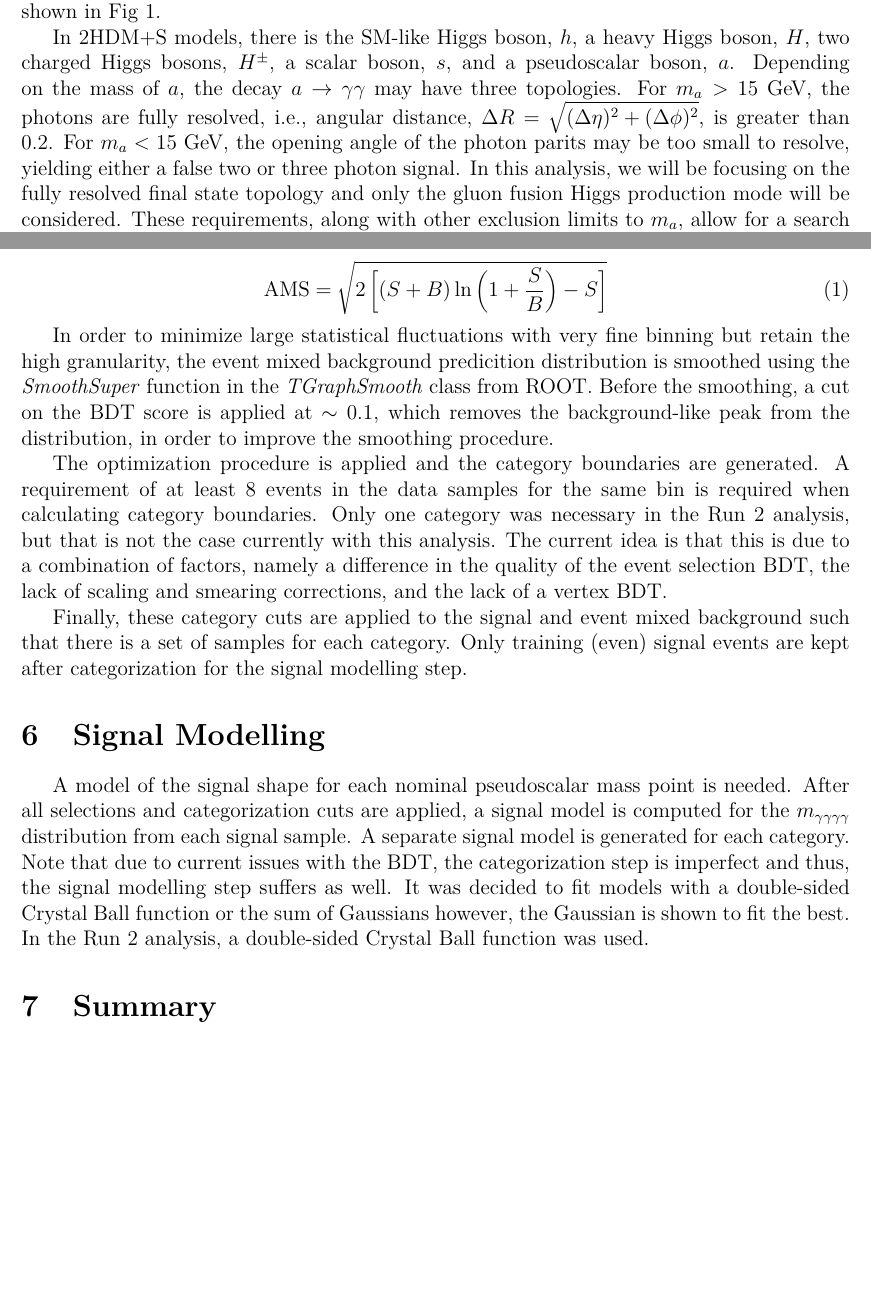
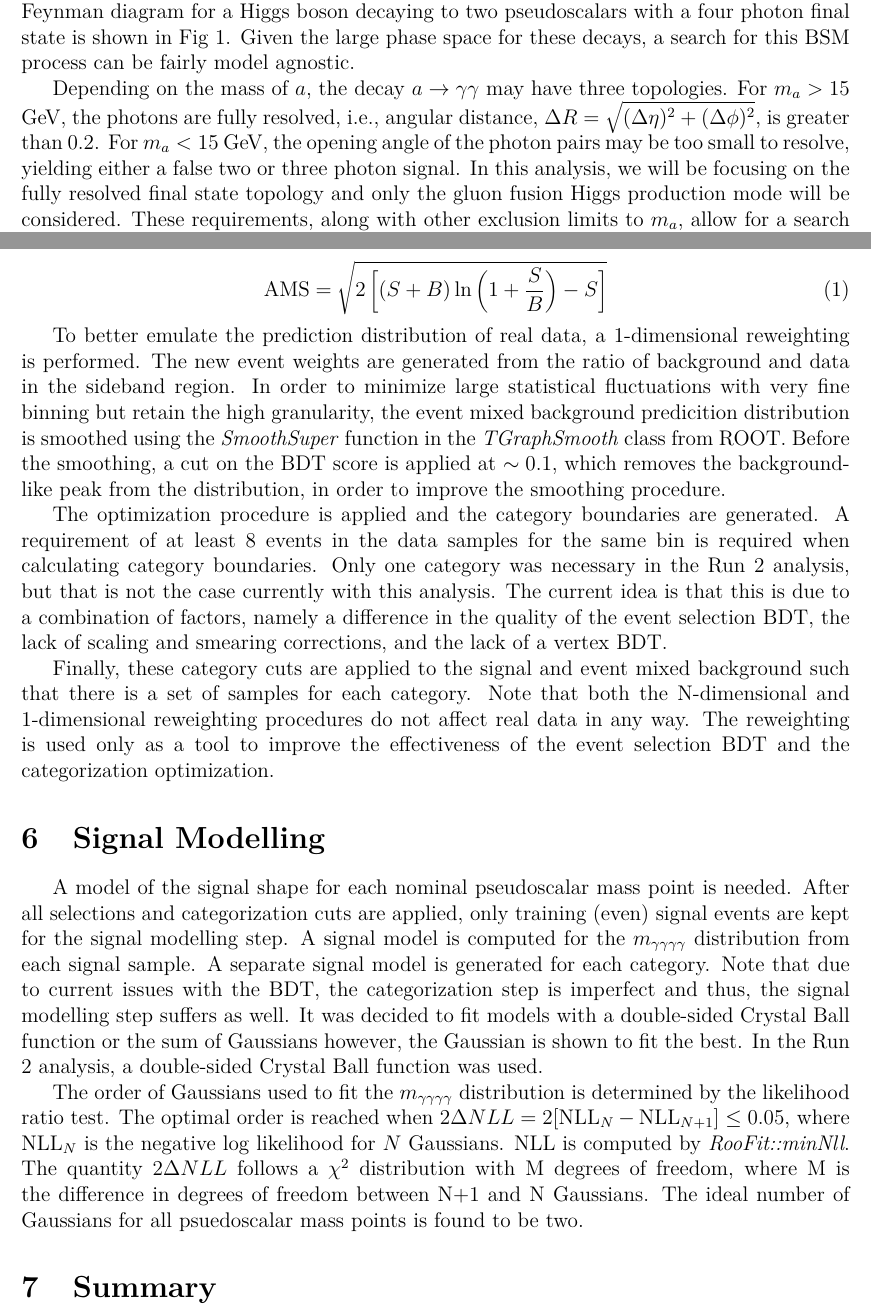
Before and after one commit to sergicastells9/Candidacy, a LaTeX document (Oral Candidacy/main.tex): two parts of pages 1 and 9 of 9, joined at a grey line, cut at the place of the change, the shorter picture padded with empty space. Compiled offline with pdfLaTeX.

Commit message:
Updates to proposal

```diff
--- a/Oral Candidacy/main.tex
+++ b/Oral Candidacy/main.tex
@@ -33,10 +33,7 @@
 \maketitle
 
 \section{Introduction}
-% general introduction to search
-% theory background (light a in NMSSM vs theories with a renormalizable coupling to heavy vector-like matter)
-% differentiate from low mass (< 10 GeV) pseudoscalar searches with columnated photons
-The Standard Model (SM) is our most accurate and complete model of the universe, but there are yet many questions left unanswered. The SM does not account for dark matter, gravity, neutrino masses, and more. The search for Beyond the Standard Model (BSM) physics is an important facet of high energy physics that is motivated, in part, by these open questions. One set of interesting BSM phenomena to explore is exotic Higgs boson decays, which can be achieved with extended Higgs sectors. Some models predict the existance of a pseudoscalar boson, e.g., models with at least one extra Higgs doublet (2HDM), an SU(2)\textsubscript{L} singlet (SM+S), or both (2HDM+S) \cite{Curtin_2014}. In these models, the SM Higgs boson can decay to two pseudoscalars then to four photons. The relevant Feynman diagram is shown in Fig \ref{fig:h4g-feynman-diag}.\par
+The Standard Model (SM) is our most accurate and complete model of the universe, but there are yet many questions left unanswered. The SM does not account for dark matter, gravity, neutrino masses, and more. The search for Beyond the Standard Model (BSM) physics is an important facet of high energy physics that is motivated, in part, by these open questions. One set of interesting BSM phenomena to explore is exotic Higgs boson decays, which can be achieved with extended Higgs sectors. Some models predict the existance of a light pseudoscalar boson, e.g., models with at least one extra Higgs doublet and an SU(2)\textsubscript{L} singlet \cite{Curtin_2014}. An interesting process in many of these models, most commonly fermiophic ones, is the 125 GeV SM Higgs boson decay to two pseudoscalars. The tree level Feynman diagram for a Higgs boson decaying to two pseudoscalars with a four photon final state is shown in Fig \ref{fig:h4g-feynman-diag}. Given the large phase space for these decays, a search for this BSM process can be fairly model agnostic.\par
 
 \begin{figure}
     \centering
@@ -45,7 +42,7 @@ The Standard Model (SM) is our most accurate and complete model of the universe,
     \label{fig:h4g-feynman-diag}
 \end{figure}
 
-In 2HDM+S models, there is the SM-like Higgs boson, $h$, a heavy Higgs boson, $H$, two charged Higgs bosons, $H^\pm$, a scalar boson, $s$, and a pseudoscalar boson, $a$. Depending on the mass of $a$, the decay $a\rightarrow \gamma\gamma$ may have three topologies. For $m_{a} > 15$ GeV, the photons are fully resolved, i.e., angular distance, $\Delta R = \sqrt{(\Delta \eta)^2 + (\Delta \phi)^2}$, is greater than $0.2$. For $m_{a} < 15$ GeV, the opening angle of the photon parits may be too small to resolve, yielding either a false two or three photon signal. In this analysis, we will be focusing on the fully resolved final state topology and only the gluon fusion Higgs production mode will be considered. These requirements, along with other exclusion limits to $m_{a}$, allow for a search for pseudoscalars with a mass range of $15 < m_{a} < 62$ GeV.\par
+Depending on the mass of $a$, the decay $a\rightarrow \gamma\gamma$ may have three topologies. For $m_{a} > 15$ GeV, the photons are fully resolved, i.e., angular distance, $\Delta R = \sqrt{(\Delta \eta)^2 + (\Delta \phi)^2}$, is greater than $0.2$. For $m_{a} < 15$ GeV, the opening angle of the photon pairs may be too small to resolve, yielding either a false two or three photon signal. In this analysis, we will be focusing on the fully resolved final state topology and only the gluon fusion Higgs production mode will be considered. These requirements, along with other exclusion limits to $m_{a}$, allow for a search for pseudoscalars with a mass range of $15 < m_{a} < 62$ GeV.\par
 
 
 \section{LHC and CMS}
@@ -154,18 +151,18 @@ Once the model is trained, it is applied to signal MC and event mixed background
 \text{AMS} = \sqrt{2 \left[ (S + B) \ln \left(1 + \frac{S}{B}\right) - S \right]}
 \end{equation}
 
-In order to minimize large statistical fluctuations with very fine binning but retain the high granularity, the event mixed background predicition distribution is smoothed using the \textit{SmoothSuper} function in the \textit{TGraphSmooth} class from ROOT. Before the smoothing, a cut on the BDT score is applied at $\sim 0.1$, which removes the background-like peak from the distribution, in order to improve the smoothing procedure.\par
+To better emulate the prediction distribution of real data, a 1-dimensional reweighting is performed. The new event weights are generated from the ratio of background and data in the sideband region. In order to minimize large statistical fluctuations with very fine binning but retain the high granularity, the event mixed background predicition distribution is smoothed using the \textit{SmoothSuper} function in the \textit{TGraphSmooth} class from ROOT. Before the smoothing, a cut on the BDT score is applied at $\sim 0.1$, which removes the background-like peak from the distribution, in order to improve the smoothing procedure.\par
 
 The optimization procedure is applied and the category boundaries are generated. A requirement of at least 8 events in the data samples for the same bin is required when calculating category boundaries. Only one category was necessary in the Run 2 analysis, but that is not the case currently with this analysis. The current idea is that this is due to a combination of factors, namely a difference in the quality of the event selection BDT, the lack of scaling and smearing corrections, and the lack of a vertex BDT.\par
 
-Finally, these category cuts are applied to the signal and event mixed background such that there is a set of samples for each category. Only training (even) signal events are kept after categorization for the signal modelling step.
+Finally, these category cuts are applied to the signal and event mixed background such that there is a set of samples for each category. Note that both the N-dimensional and 1-dimensional reweighting procedures do not affect real data in any way. The reweighting is used only as a tool to improve the effectiveness of the event selection BDT and the categorization optimization.\par
 
 
 \section{Signal Modelling}
 % Mention the signal modelling procedure
-A model of the signal shape for each nominal pseudoscalar mass point is needed. After all selections and categorization cuts are applied, a signal model is computed for the $m_{\gamma \gamma \gamma \gamma}$ distribution from each signal sample. A separate signal model is generated for each category. Note that due to current issues with the BDT, the categorization step is imperfect and thus, the signal modelling step suffers as well. It was decided to fit models with a double-sided Crystal Ball function or the sum of Gaussians however, the Gaussian is shown to fit the best. In the Run 2 analysis, a double-sided Crystal Ball function was used.
-% UNDERSTAND THIS AND CORRECT IT IF NECESSARY!
-%The proper number of Gaussians needed to fit the $m_{\gamma \gamma \gamma \gamma}$ distribution is reached when $2[\text{NLL}_{N} - \text{NLL}_{N+1}] / 2\text{NLL}_{N} \leq 0.05$, where $\text{NLL}_{N}$ is the negative log likelihood for $N$ Gaussians. NLL is computed by \textit{RooFit::minNll}.  as the probability of a given $\chi^2$ for a number of degrees of freedom, using ROOT's \textit{TMath::Prob}. The ideal number of Gaussians is found to be two.\par
+A model of the signal shape for each nominal pseudoscalar mass point is needed. After all selections and categorization cuts are applied, only training (even) signal events are kept for the signal modelling step. A signal model is computed for the $m_{\gamma \gamma \gamma \gamma}$ distribution from each signal sample. A separate signal model is generated for each category. Note that due to current issues with the BDT, the categorization step is imperfect and thus, the signal modelling step suffers as well. It was decided to fit models with a double-sided Crystal Ball function or the sum of Gaussians however, the Gaussian is shown to fit the best. In the Run 2 analysis, a double-sided Crystal Ball function was used.\par
+
+The order of Gaussians used to fit the $m_{\gamma \gamma \gamma \gamma}$ distribution is determined by the likelihood ratio test. The optimal order is reached when $2\Delta NLL = 2[\text{NLL}_{N} - \text{NLL}_{N+1}] \leq 0.05$, where $\text{NLL}_{N}$ is the negative log likelihood for $N$ Gaussians. NLL is computed by \textit{RooFit::minNll}. The quantity $2\Delta NLL$ follows a $\chi^2$ distribution with M degrees of freedom, where M is the difference in degrees of freedom between N+1 and N Gaussians. The ideal number of Gaussians for all psuedoscalar mass points is found to be two.\par
 
 \section{Summary}
 % Overview of current analysis work
```
Also changed, not shown: Oral Candidacy/main.pdf, Oral Candidacy/main.tex (4 more changed lines).
